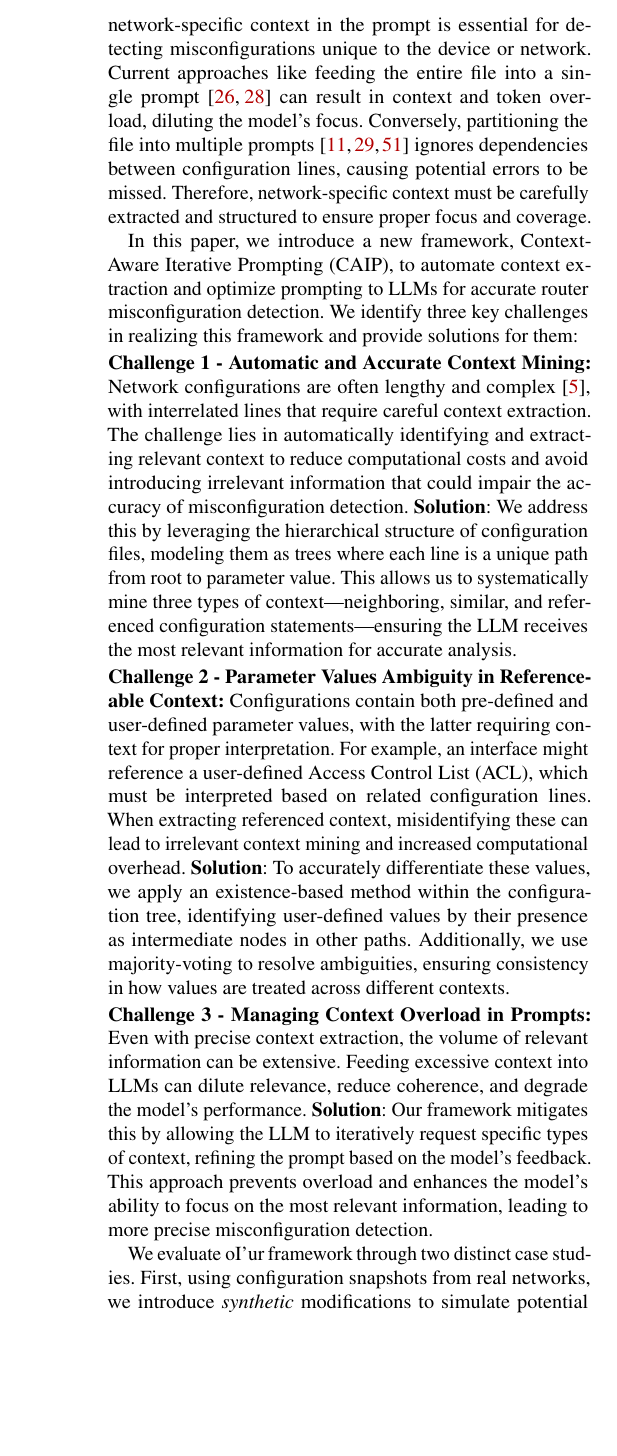
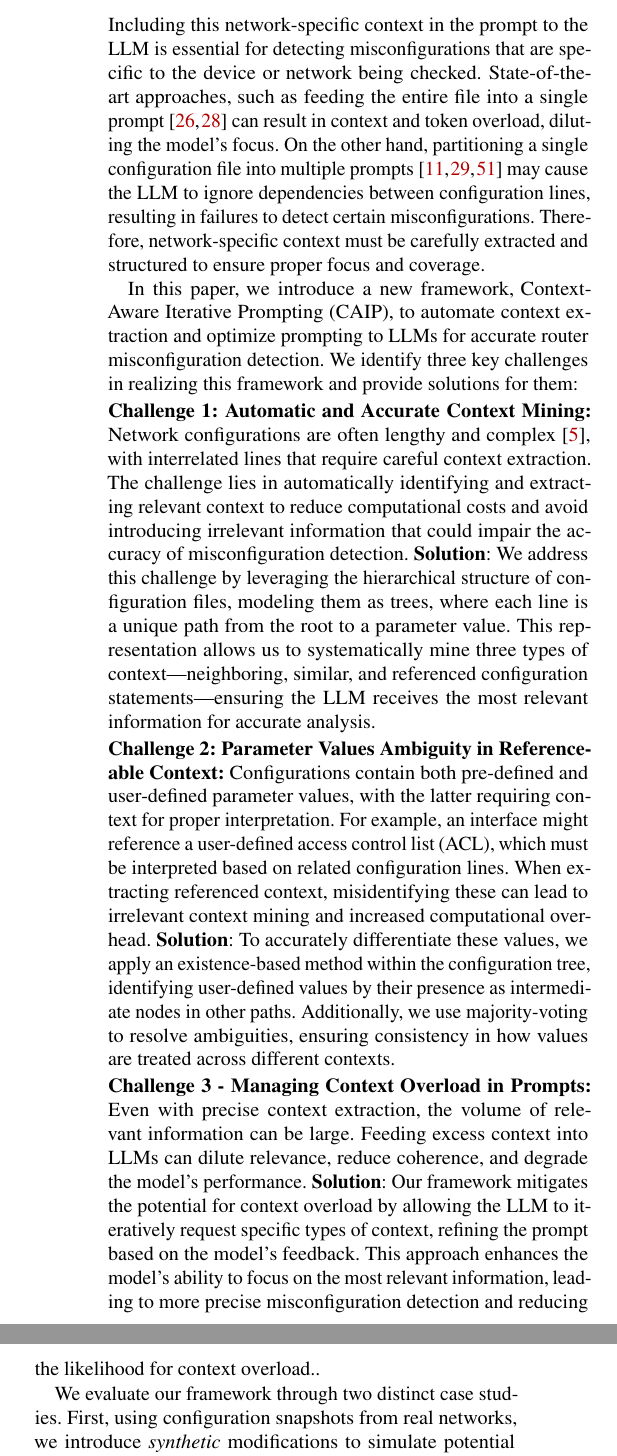
Before and after one commit to noise-lab/nsdi_llm_config, a LaTeX paper (main.tex, which reads sec_intro_context.tex): part of one column of page 2 of 15 before the commit and two parts of the columns of page 2 of 15 after it, the two joined at a grey line, cut so that both start at the same text, the shorter picture padded with empty space. Compiled offline with pdfLaTeX; a LaTeX package or settings file that is missing is left out.

Commit message:
intro edits

```diff
--- a/sec_intro_context.tex
+++ b/sec_intro_context.tex
@@ -18,3 +59 @@ While some context is easy to provide---\eg, current config\-urations---many for
 
-Since LLMs are trained on vast volumes of data---which likely includes protocol standards, vendor documentation, and sample configurations---a significant amount of \textit{generic configuration context} is already embedded in large-scale pre-trained models (PTMs)~\cite{qiu2020pre}. However, such pre-learned generic context often needs to be supplemented with \textit{network-specific context}, which details the actual configurations within the current configuration file under analysis. Including this network-specific context in the prompt is essential for detecting misconfigurations unique to the device or network.
-Current approaches like feeding the entire file into a single prompt~\cite{lican,li2024long} can result in context and token overload, diluting the model's focus. Conversely, partitioning the file into multiple prompts~\cite{lian2023configuration,chen2024automatic,wang2024identifying} ignores dependencies between configuration lines, causing potential errors to be missed. Therefore, network-specific context must be carefully extracted and structured to ensure proper focus and coverage.
@@ -21,20 +67,61 @@ Current approaches like feeding the entire file into a single prompt~\cite{lican
+analysis. Including this network-specific context in the prompt to the LLM is essential
+for detecting misconfigurations that are specific to the device or network
+being checked. State-of-the-art
+approaches, such as feeding the entire file into a single
+prompt~\cite{lican,li2024long} can result in context and token overload,
+diluting the model's focus. On the other hand, partitioning a single
+configuration file into multiple
+prompts~\cite{lian2023configuration,chen2024automatic,wang2024identifying}
+may cause the LLM to ignore dependencies between configuration lines,
+resulting in failures to detect certain misconfigurations.
+Therefore, network-specific context must be carefully extracted and
+structured to ensure proper focus and coverage.
 
-In this paper, we introduce a new framework, Context-Aware Iterative Prompting (\sysname{}), to automate context extraction and optimize prompting to LLMs for accurate router misconfiguration detection. We identify three key challenges in realizing this framework and provide solutions for them:
+In this paper, we introduce a new framework, Context-Aware Iterative Prompting
+(\sysname{}), to automate context extraction and optimize prompting to LLMs
+for accurate router misconfiguration detection. We identify three key
+challenges in realizing this framework and provide solutions for them:
 
-\mypara{Challenge 1 - Automatic and Accurate Context Mining}
-Network configurations are often lengthy and complex~\cite{benson2009complexitymetrics}, with interrelated lines that require careful context extraction. The challenge lies in automatically identifying and extracting relevant context to reduce computational costs and avoid introducing irrelevant information that could impair the accuracy of misconfiguration detection. \textbf{Solution}: We address this by leveraging the hierarchical structure of configuration files, modeling them as trees where each line is a unique path from root to parameter value. This allows us to systematically mine three types of context---neighboring, similar, and referenced configuration statements---ensuring the LLM receives the most relevant information for accurate analysis.
+\mypara{Challenge 1: Automatic and Accurate Context Mining} Network
+configurations are often lengthy and
+complex~\cite{benson2009complexitymetrics}, with interrelated lines that
+require careful context extraction. The challenge lies in automatically
+identifying and extracting relevant context to reduce computational costs and
+avoid introducing irrelevant information that could impair the accuracy of
+misconfiguration detection. \textbf{Solution}: We address this challenge by
+leveraging the hierarchical structure of configuration files, modeling them as
+trees, where each line is a unique path from the root to a parameter value.
+This representation allows us to systematically mine three types of
+context---neighboring, similar, and referenced configuration
+statements---ensuring the LLM receives the most relevant information for
+accurate analysis.
 
-\mypara{Challenge 2 - Parameter Values Ambiguity in Referenceable Context}
-Configurations contain both pre-defined and user-defined parameter values, with the latter requiring context for proper interpretation. For example, an interface might reference a user-defined Access Control List (ACL), which must be interpreted based on related configuration lines. When extracting referenced context, misidentifying these can lead to irrelevant context mining and increased computational overhead. \textbf{Solution}: To accurately differentiate these values, we apply an existence-based method within the configuration tree, identifying user-defined values by their presence as intermediate nodes in other paths. Additionally, we use majority-voting to resolve ambiguities, ensuring consistency in how values are treated across different contexts.
+\mypara{Challenge 2: Parameter Values Ambiguity in Referenceable Context}
+Configurations contain both pre-defined and user-defined parameter values,
+with the latter requiring context for proper interpretation. For example, an
+interface might reference a user-defined access control list (ACL), which must
+be interpreted based on related configuration lines. When extracting
+referenced context, misidentifying these can lead to irrelevant context mining
+and increased computational overhead. \textbf{Solution}: To accurately
+differentiate these values, we apply an existence-based method within the
+configuration tree, identifying user-defined values by their presence as
+intermediate nodes in other paths. Additionally, we use majority-voting to
+resolve ambiguities, ensuring consistency in how values are treated across
+different contexts.
 
 \mypara{Challenge 3 - Managing Context Overload in Prompts}
-Even with precise context extraction, the volume of relevant information can be extensive.
+Even with precise context extraction, the volume of relevant information can
+be large.
 %, risking prompt overload when fed into LLMs. Excessive context
-Feeding excessive context into LLMs can dilute relevance, reduce coherence, and degrade the model’s performance.
+Feeding excess context into LLMs can dilute relevance, reduce coherence, and degrade the model’s performance.
 %, necessitating strategies to manage and streamline the input effectively.
-\textbf{Solution}: Our framework mitigates this by allowing the LLM to iteratively request specific types of context, refining the prompt based on the model’s feedback. This approach prevents overload and enhances the model’s ability to focus on the most relevant information, leading to more precise misconfiguration detection.
+\textbf{Solution}: Our framework mitigates the potential for context overload
+by allowing the LLM to iteratively request specific types of context, refining
+the prompt based on the model’s feedback. This approach enhances the model’s
+ability to focus on the most relevant information, leading to more precise
+misconfiguration detection and reducing the likelihood for context overload..
 
-We evaluate oI'ur framework through two distinct case studies.
+We evaluate our framework through two distinct case studies.
 %: (1) synthetic change verification:
 First, using configuration snapshots from real networks, we introduce {\em synthetic} modifications to simulate potential changes that network operators may make (both correct and incorrect). We demonstrate that the model accurately infers and detects these changes.
 %(2) comprehensive real configuration snapshot verification:
```
Also changed, not shown: sec_intro.tex (+41 -2 lines), sec_intro_context.tex (64 more changed lines).
